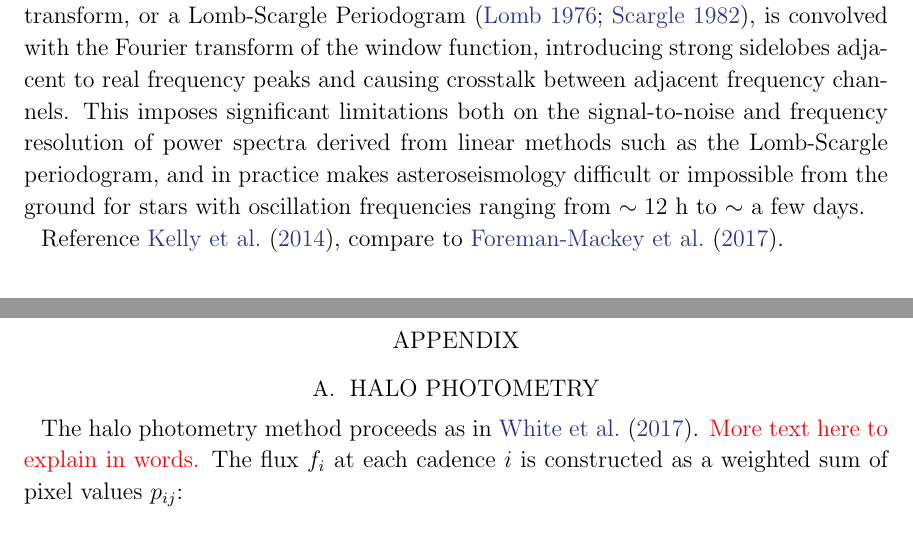
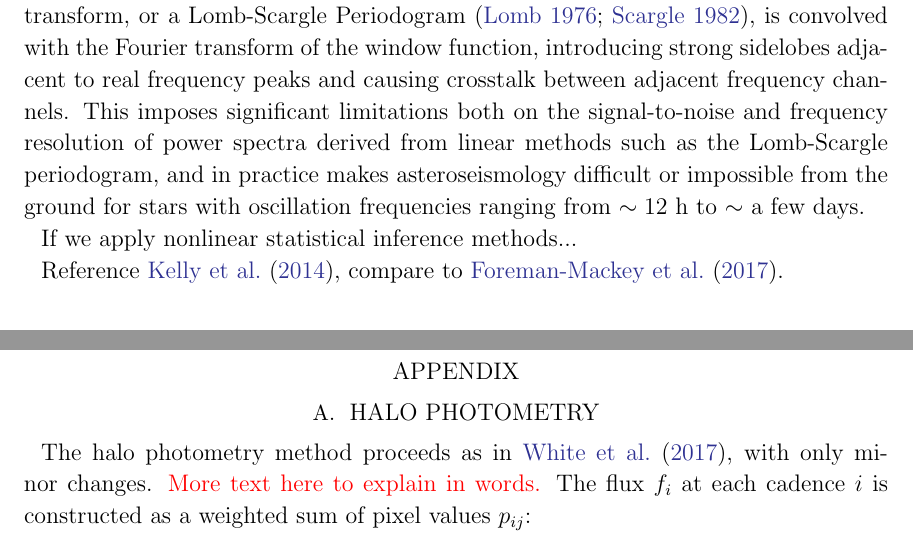
Before and after one commit to farr/Aldebaran, a LaTeX paper (paper/aldebaran.tex): two parts of pages 2 and 3 of 4, joined at a grey line, cut so that both start at the same text. Compiled offline with pdfLaTeX; a LaTeX package or settings file that is missing is left out.

Commit message:
small changes before I go to bed

```diff
--- a/paper/aldebaran.tex
+++ b/paper/aldebaran.tex
@@ -75,6 +75,8 @@ Stuff.
 
 It is easy to observe Aldebaran and similarly-bright stars with ground-based spectroscopic instruments, typically only requiring short exposures that can be obtained even under adverse observing conditions. There is indeed a considerable archive of such observations already, as a legacy of radial velocity (RV) surveys conducted to find exoplanets. In most cases, however, these have not so far been useful for asteroseismology, because these RV data are sparsely and irregularly-sampled. Because we have to pause observations during the day, during poor weather conditions, or simply when targets of higher priority are being observed, we get time series of only a few points and which may have significant and uneven gaps. This introduces a window-function effect: the power spectrum as constructed for example by a Fourier transform, or a Lomb-Scargle Periodogram \citep{lomb,scargle}, is convolved with the Fourier transform of the window function, introducing strong sidelobes adjacent to real frequency peaks and causing crosstalk between adjacent frequency channels. This imposes significant limitations both on the signal-to-noise and frequency resolution of power spectra derived from linear methods such as the Lomb-Scargle periodogram, and in practice makes asteroseismology difficult or impossible from the ground for stars with oscillation frequencies ranging from $\sim 12$~h to $\sim$~a few days.
 
+If we apply nonlinear statistical inference methods...
+
 Reference \citet{Kelly2014}, compare to \citet{Foreman-Mackey2017}.
 
 \section{Aldebaran}
@@ -114,7 +116,7 @@ We thank the academy....
 \section{Halo Photometry}
 \label{halo}
 
-The halo photometry method proceeds as in \citet{White2017}. \textcolor{red}{More text here to explain in words.}
+The halo photometry method proceeds as in \citet{White2017}, with only minor changes. \textcolor{red}{More text here to explain in words.}
 The flux $f_i$ at each cadence $i$ is constructed as a weighted sum of pixel values $p_{ij}$:
 
 \begin{equation}
```
